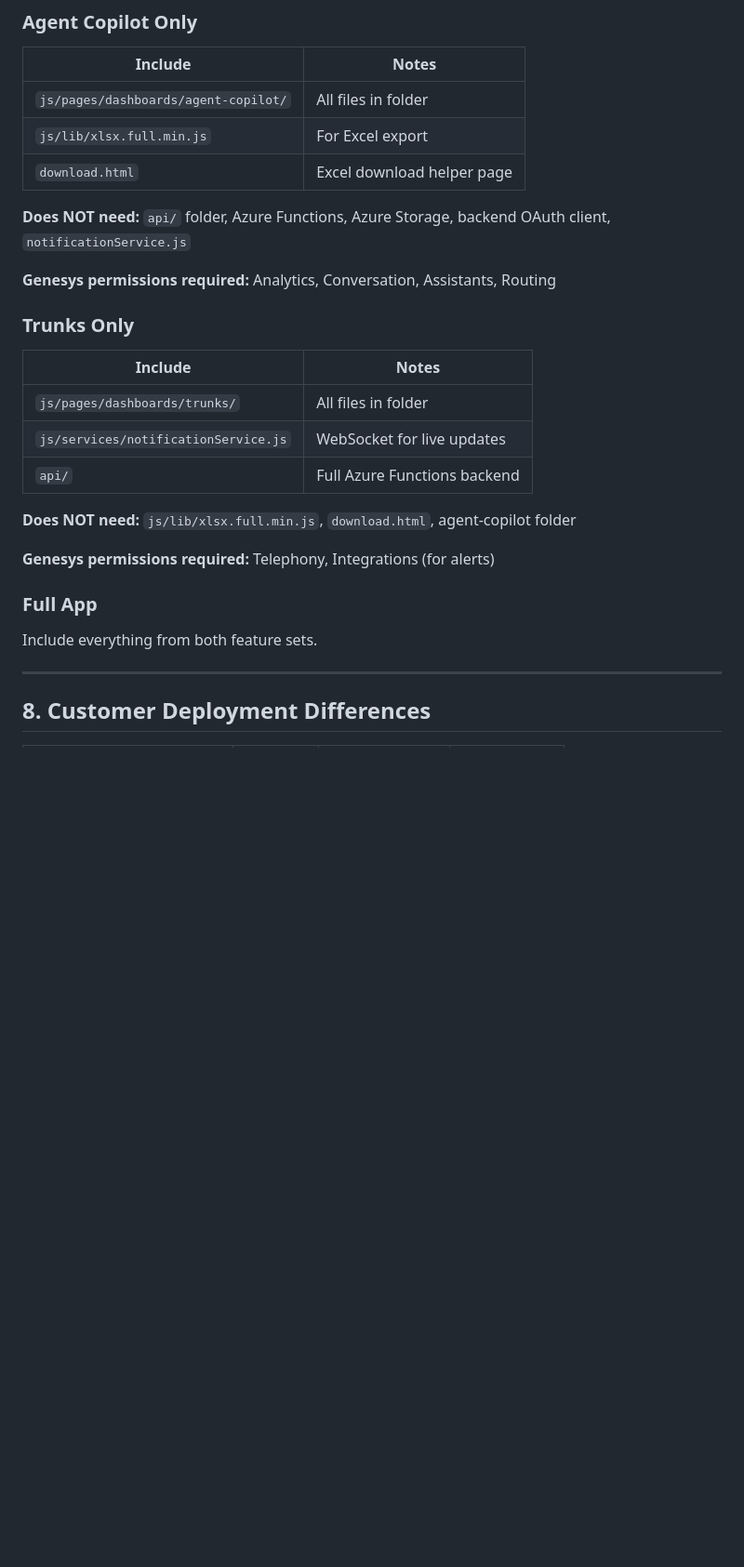
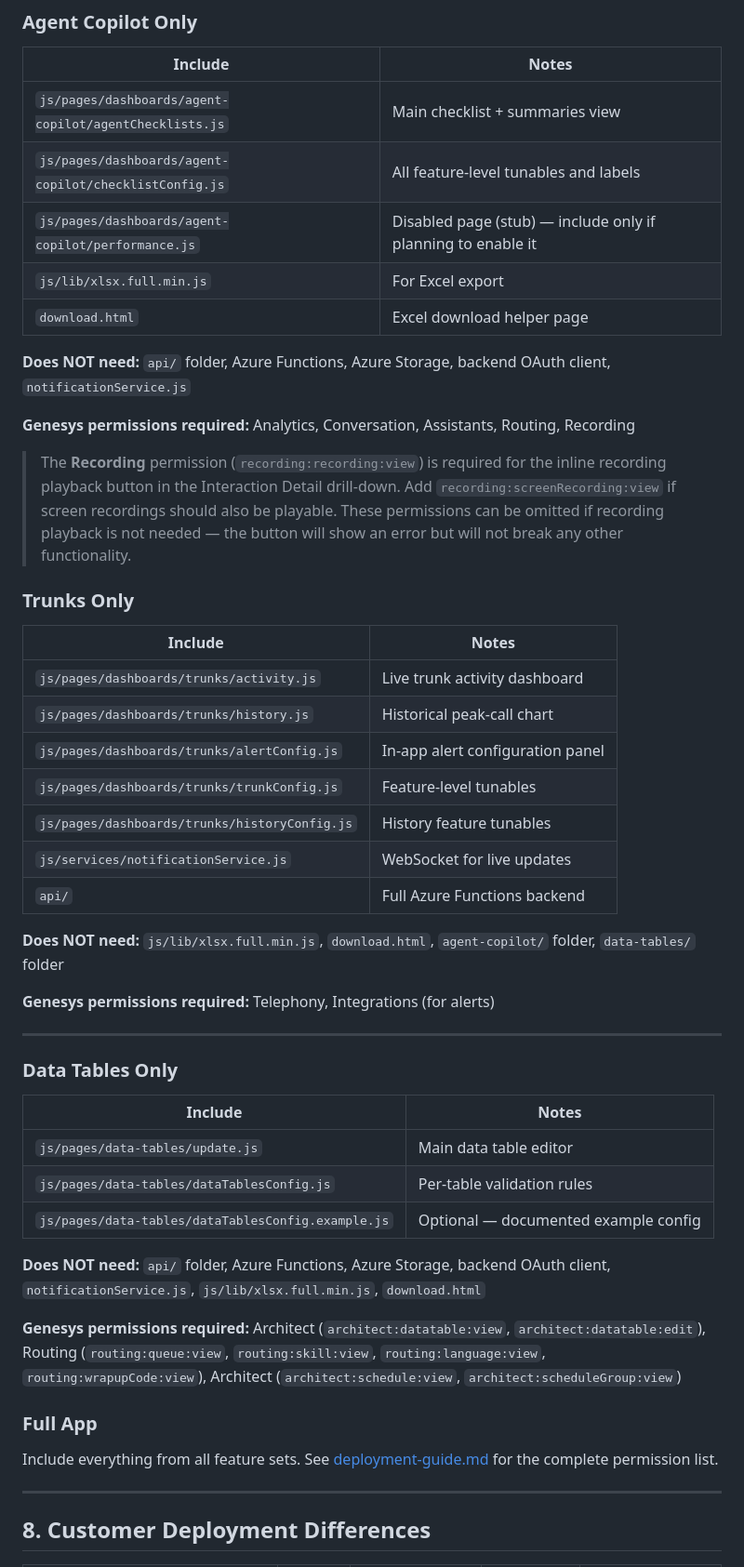
Before and after one commit to XxMasterbeasTxX/genesys-client-app, a Markdown page: docs/app-separation-guide.md, the part around one of its changes. Shown at 93% size. Drawn GitHub-style; blank space fills up the shorter version.

```diff
--- a/docs/app-separation-guide.md
+++ b/docs/app-separation-guide.md
@@ -164,29 +165,51 @@ js/
 
 | Include | Notes |
 | --- | --- |
-| `js/pages/dashboards/agent-copilot/` | All files in folder |
+| `js/pages/dashboards/agent-copilot/agentChecklists.js` | Main checklist + summaries view |
+| `js/pages/dashboards/agent-copilot/checklistConfig.js` | All feature-level tunables and labels |
+| `js/pages/dashboards/agent-copilot/performance.js` | Disabled page (stub) — include only if planning to enable it |
 | `js/lib/xlsx.full.min.js` | For Excel export |
 | `download.html` | Excel download helper page |
 
 **Does NOT need:** `api/` folder, Azure Functions, Azure Storage, backend OAuth client, `notificationService.js`
 
-**Genesys permissions required:** Analytics, Conversation, Assistants, Routing
+**Genesys permissions required:** Analytics, Conversation, Assistants, Routing, Recording
+
+> The **Recording** permission (`recording:recording:view`) is required for the inline recording playback button in the Interaction Detail drill-down. Add `recording:screenRecording:view` if screen recordings should also be playable. These permissions can be omitted if recording playback is not needed — the button will show an error but will not break any other functionality.
 
 ### Trunks Only
 
 | Include | Notes |
 | --- | --- |
-| `js/pages/dashboards/trunks/` | All files in folder |
+| `js/pages/dashboards/trunks/activity.js` | Live trunk activity dashboard |
+| `js/pages/dashboards/trunks/history.js` | Historical peak-call chart |
+| `js/pages/dashboards/trunks/alertConfig.js` | In-app alert configuration panel |
+| `js/pages/dashboards/trunks/trunkConfig.js` | Feature-level tunables |
+| `js/pages/dashboards/trunks/historyConfig.js` | History feature tunables |
 | `js/services/notificationService.js` | WebSocket for live updates |
 | `api/` | Full Azure Functions backend |
 
-**Does NOT need:** `js/lib/xlsx.full.min.js`, `download.html`, agent-copilot folder
+**Does NOT need:** `js/lib/xlsx.full.min.js`, `download.html`, `agent-copilot/` folder, `data-tables/` folder
 
 **Genesys permissions required:** Telephony, Integrations (for alerts)
 
+---
+
+### Data Tables Only
+
+| Include | Notes |
+| --- | --- |
+| `js/pages/data-tables/update.js` | Main data table editor |
+| `js/pages/data-tables/dataTablesConfig.js` | Per-table validation rules |
+| `js/pages/data-tables/dataTablesConfig.example.js` | Optional — documented example config |
+
+**Does NOT need:** `api/` folder, Azure Functions, Azure Storage, backend OAuth client, `notificationService.js`, `js/lib/xlsx.full.min.js`, `download.html`
+
+**Genesys permissions required:** Architect (`architect:datatable:view`, `architect:datatable:edit`), Routing (`routing:queue:view`, `routing:skill:view`, `routing:language:view`, `routing:wrapupCode:view`), Architect (`architect:schedule:view`, `architect:scheduleGroup:view`)
+
 ### Full App
 
-Include everything from both feature sets.
+Include everything from all feature sets. See [deployment-guide.md](deployment-guide.md) for the complete permission list.
 
 ---
 
```
Also changed, not shown: other parts of docs/app-separation-guide.md (+16 -11 lines).
